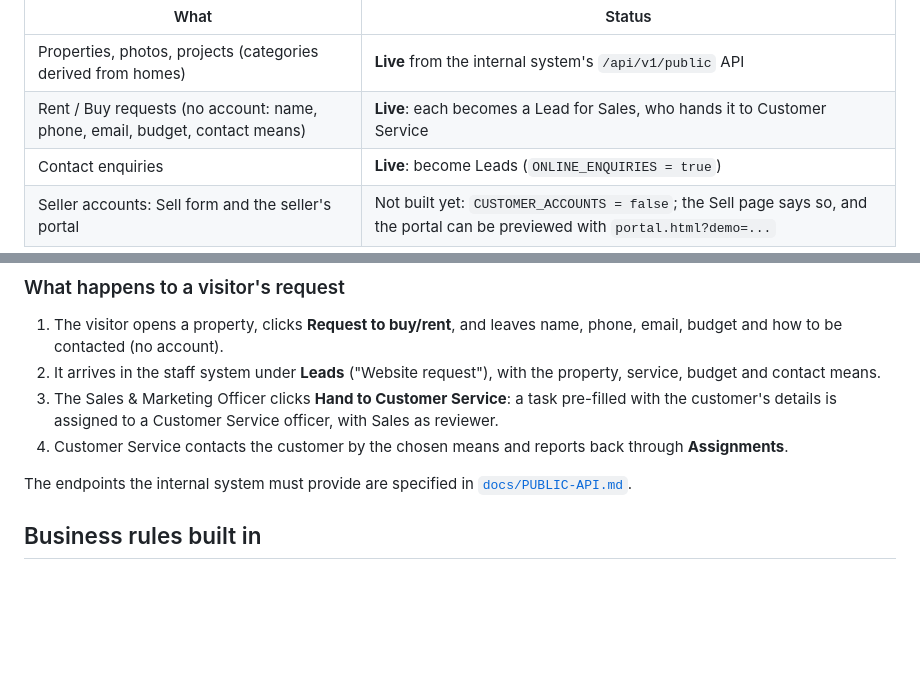
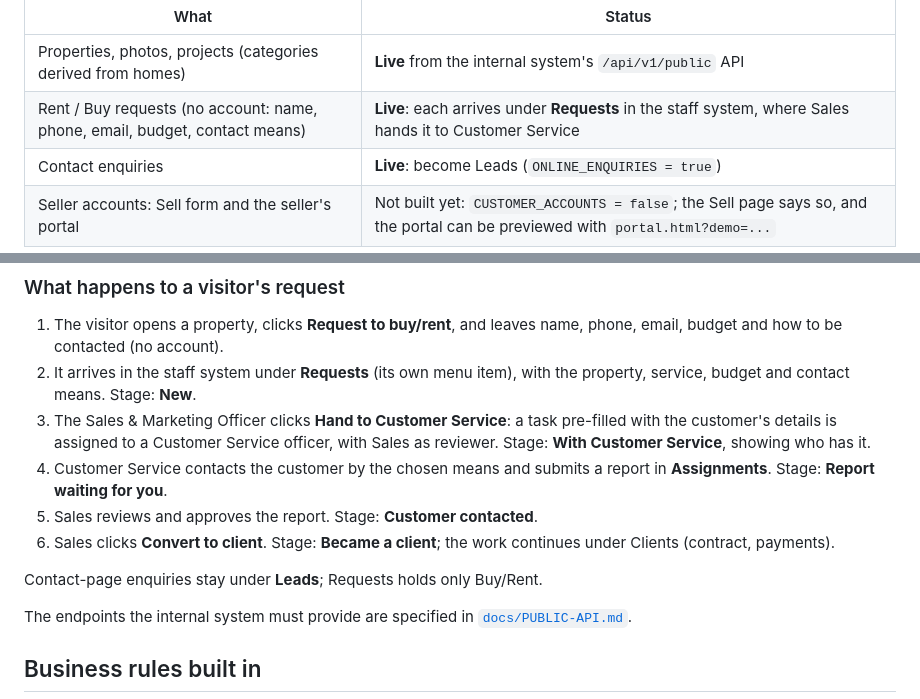
Before and after one commit to tony9-tony/MKUYU_UI, a Markdown page: README.md, 2 parts joined by grey strips. Rendered like a GitHub page; blank space fills up the shorter version.

Commit message:
Docs: Buy/Rent requests arrive under Requests in the staff system
Co-Authored-By: Claude Opus 5.5 <noreply@anthropic.com>

```diff
--- a/README.md
+++ b/README.md
@@ -41,7 +41,7 @@ points it at the internal system (`API_BASE`, locally
 | What | Status |
 |---|---|
 | Properties, photos, projects (categories derived from homes) | **Live** from the internal system's `/api/v1/public` API |
-| Rent / Buy requests (no account: name, phone, email, budget, contact means) | **Live**: each becomes a Lead for Sales, who hands it to Customer Service |
+| Rent / Buy requests (no account: name, phone, email, budget, contact means) | **Live**: each arrives under **Requests** in the staff system, where Sales hands it to Customer Service |
 | Contact enquiries | **Live**: become Leads (`ONLINE_ENQUIRIES = true`) |
 | Seller accounts: Sell form and the seller's portal | Not built yet: `CUSTOMER_ACCOUNTS = false`; the Sell page says so, and the portal can be previewed with `portal.html?demo=...` |
 
@@ -75,13 +75,19 @@ unticking "Show on the public website" takes it off the site.
 
 1. The visitor opens a property, clicks **Request to buy/rent**, and leaves
    name, phone, email, budget and how to be contacted (no account).
-2. It arrives in the staff system under **Leads** ("Website request"), with the
-   property, service, budget and contact means.
+2. It arrives in the staff system under **Requests** (its own menu item), with
+   the property, service, budget and contact means. Stage: **New**.
 3. The Sales & Marketing Officer clicks **Hand to Customer Service**: a task
    pre-filled with the customer's details is assigned to a Customer Service
-   officer, with Sales as reviewer.
-4. Customer Service contacts the customer by the chosen means and reports back
-   through **Assignments**.
+   officer, with Sales as reviewer. Stage: **With Customer Service**, showing
+   who has it.
+4. Customer Service contacts the customer by the chosen means and submits a
+   report in **Assignments**. Stage: **Report waiting for you**.
+5. Sales reviews and approves the report. Stage: **Customer contacted**.
+6. Sales clicks **Convert to client**. Stage: **Became a client**; the work
+   continues under Clients (contract, payments).
+
+Contact-page enquiries stay under **Leads**; Requests holds only Buy/Rent.
 
 The endpoints the internal system must provide are specified in
 [`docs/PUBLIC-API.md`](docs/PUBLIC-API.md).
```
Also changed, not shown: docs/PUBLIC-API.md (+5 -4 lines).
